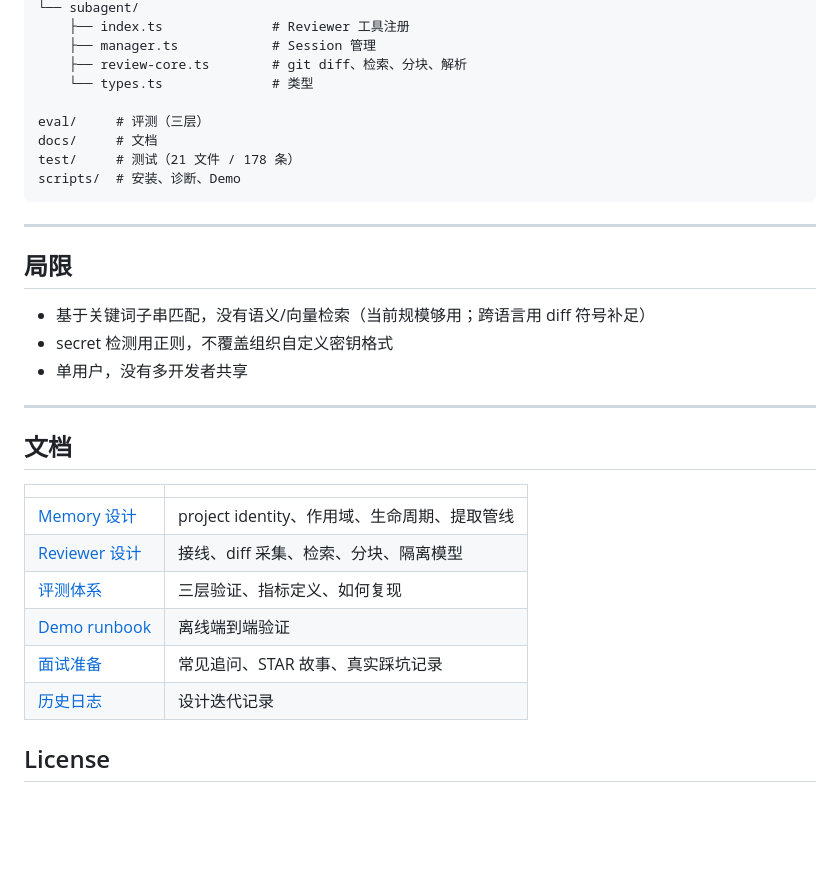
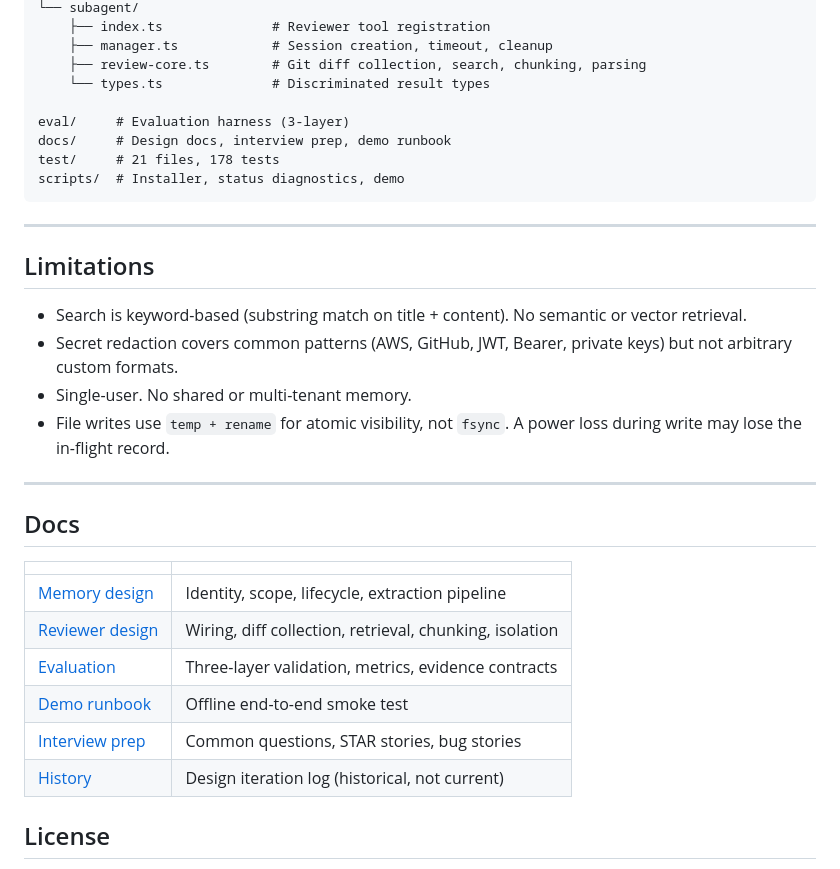
Before and after one commit to npm-DreaMaX/Triple-pi, a Markdown page: README.md, the part around one of its changes. Rendered like a GitHub page; blank space fills up the shorter version.

````diff
--- a/README.md
+++ b/README.md
@@ -134,35 +118,36 @@ extensions/
 └── subagent/
-    ├── index.ts              # Reviewer 工具注册
-    ├── manager.ts            # Session 管理
-    ├── review-core.ts        # git diff、检索、分块、解析
-    └── types.ts              # 类型
+    ├── index.ts              # Reviewer tool registration
+    ├── manager.ts            # Session creation, timeout, cleanup
+    ├── review-core.ts        # Git diff collection, search, chunking, parsing
+    └── types.ts              # Discriminated result types
 
-eval/     # 评测（三层）
-docs/     # 文档
-test/     # 测试（21 文件 / 178 条）
-scripts/  # 安装、诊断、Demo
+eval/     # Evaluation harness (3-layer)
+docs/     # Design docs, interview prep, demo runbook
+test/     # 21 files, 178 tests
+scripts/  # Installer, status diagnostics, demo
 ```
 
 ---
 
-## 局限
+## Limitations
 
-- 基于关键词子串匹配，没有语义/向量检索（当前规模够用；跨语言用 diff 符号补足）
-- secret 检测用正则，不覆盖组织自定义密钥格式
-- 单用户，没有多开发者共享
+- Search is keyword-based (substring match on title + content). No semantic or vector retrieval.
+- Secret redaction covers common patterns (AWS, GitHub, JWT, Bearer, private keys) but not arbitrary custom formats.
+- Single-user. No shared or multi-tenant memory.
+- File writes use `temp + rename` for atomic visibility, not `fsync`. A power loss during write may lose the in-flight record.
 
 ---
 
-## 文档
+## Docs
 
 | | |
 |---|---|
-| [Memory 设计](./docs/design/memory.md) | project identity、作用域、生命周期、提取管线 |
-| [Reviewer 设计](./docs/design/reviewer.md) | 接线、diff 采集、检索、分块、隔离模型 |
-| [评测体系](./docs/evaluation.md) | 三层验证、指标定义、如何复现 |
-| [Demo runbook](./docs/demo.md) | 离线端到端验证 |
-| [面试准备](./docs/interview.md) | 常见追问、STAR 故事、真实踩坑记录 |
-| [历史日志](./docs/history/MEMORY_REBUILD.md) | 设计迭代记录 |
+| [Memory design](./docs/design/memory.md) | Identity, scope, lifecycle, extraction pipeline |
+| [Reviewer design](./docs/design/reviewer.md) | Wiring, diff collection, retrieval, chunking, isolation |
+| [Evaluation](./docs/evaluation.md) | Three-layer validation, metrics, evidence contracts |
+| [Demo runbook](./docs/demo.md) | Offline end-to-end smoke test |
+| [Interview prep](./docs/interview.md) | Common questions, STAR stories, bug stories |
+| [History](./docs/history/MEMORY_REBUILD.md) | Design iteration log (historical, not current) |
 
 ## License
 
````
Also changed, not shown: other parts of README.md (+72 -88 lines).
